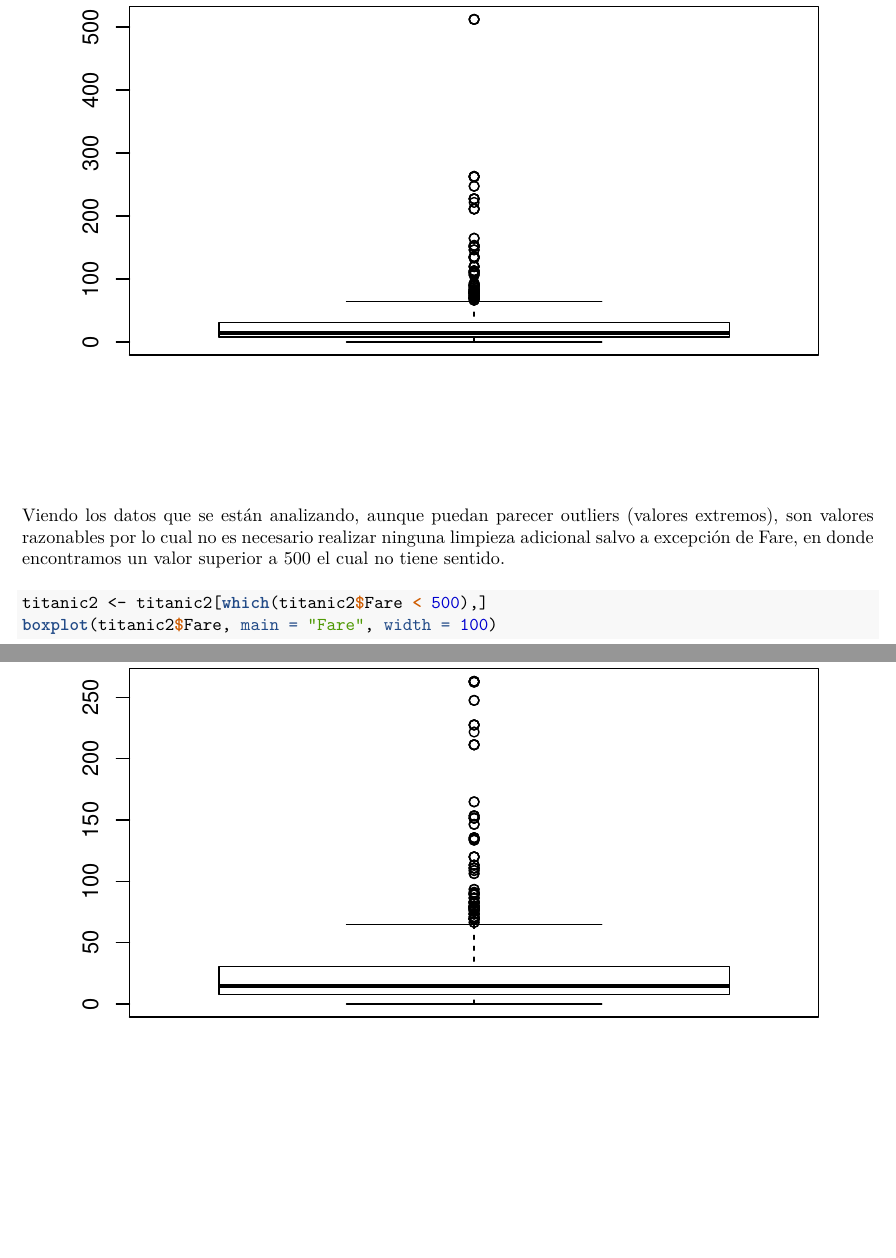
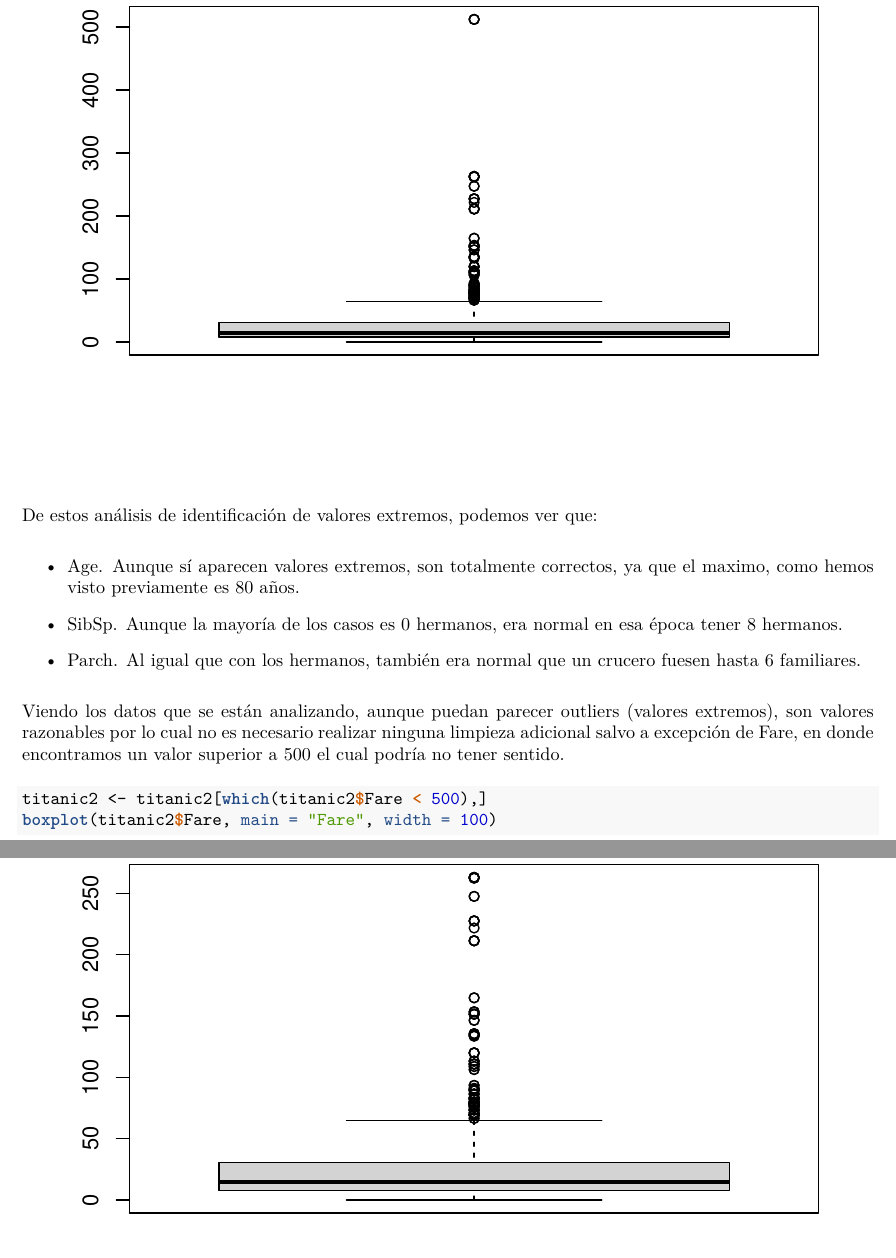
Before and after one commit to EndikaMT/Titanic_practica2, an R Markdown document (LimpiezaDatos.Rmd): two parts of pages 10 and 11 of 21, joined at a grey line, cut so that both start at the same text, the shorter picture padded with empty space. The pictures show the output file LimpiezaDatos.pdf that the author committed with the source.

Commit message:
Add some improvements

````diff
--- a/LimpiezaDatos.Rmd
+++ b/LimpiezaDatos.Rmd
@@ -144,7 +146,15 @@ boxplot.stats(titanic2$Fare)$out
 boxplot(titanic2$Fare, main = "Fare", width = 100)
 ```
 
-Viendo los datos que se están analizando, aunque puedan parecer outliers (valores extremos), son valores razonables por lo cual no es necesario realizar ninguna limpieza adicional salvo a excepción de Fare, en donde encontramos un valor superior a 500 el cual no tiene sentido.
+De estos análisis de identificación de valores extremos, podemos ver que:
+
+- Age. Aunque sí aparecen valores extremos, son totalmente correctos, ya que el maximo, como hemos visto previamente es `r max(titanic2$Age)` años.
+
+- SibSp. Aunque la mayoría de los casos es `r median(titanic2$SibSp)` hermanos, era normal en esa época tener `r max(titanic2$SibSp)` hermanos.
+
+- Parch. Al igual que con los hermanos, también era normal que un crucero fuesen hasta `r max(titanic2$Parch)` familiares.
+
+Viendo los datos que se están analizando, aunque puedan parecer outliers (valores extremos), son valores razonables por lo cual no es necesario realizar ninguna limpieza adicional salvo a excepción de Fare, en donde encontramos un valor superior a 500 el cual podría no tener sentido.
 
 ```{r}
 titanic2 <- titanic2[which(titanic2$Fare < 500),]
````
Also changed, not shown: LimpiezaDatos.pdf, LimpiezaDatos.Rmd (4 more changed lines).
